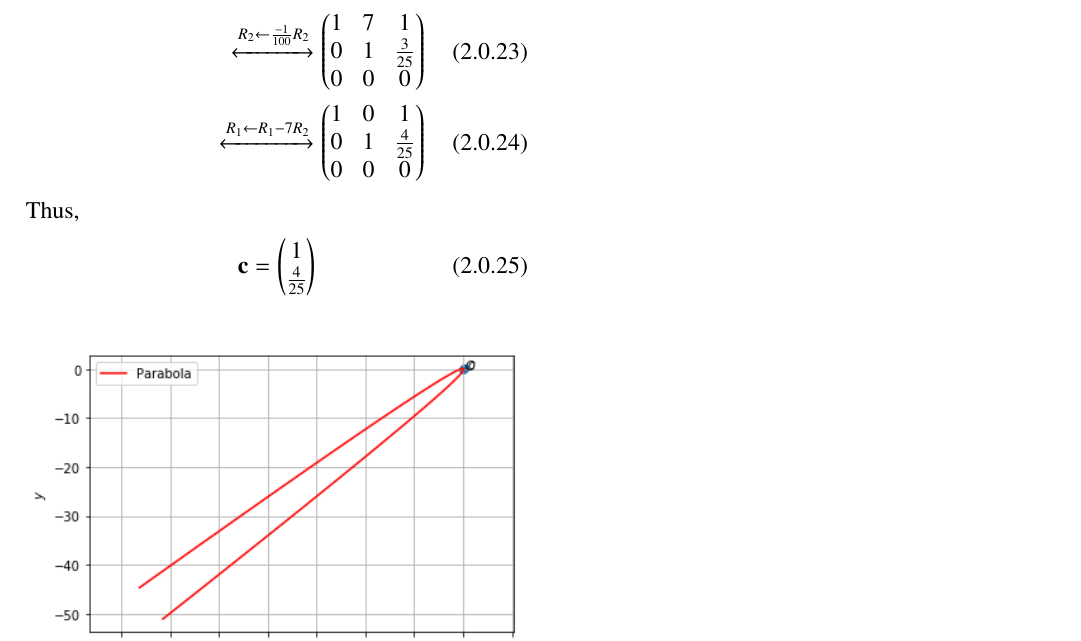
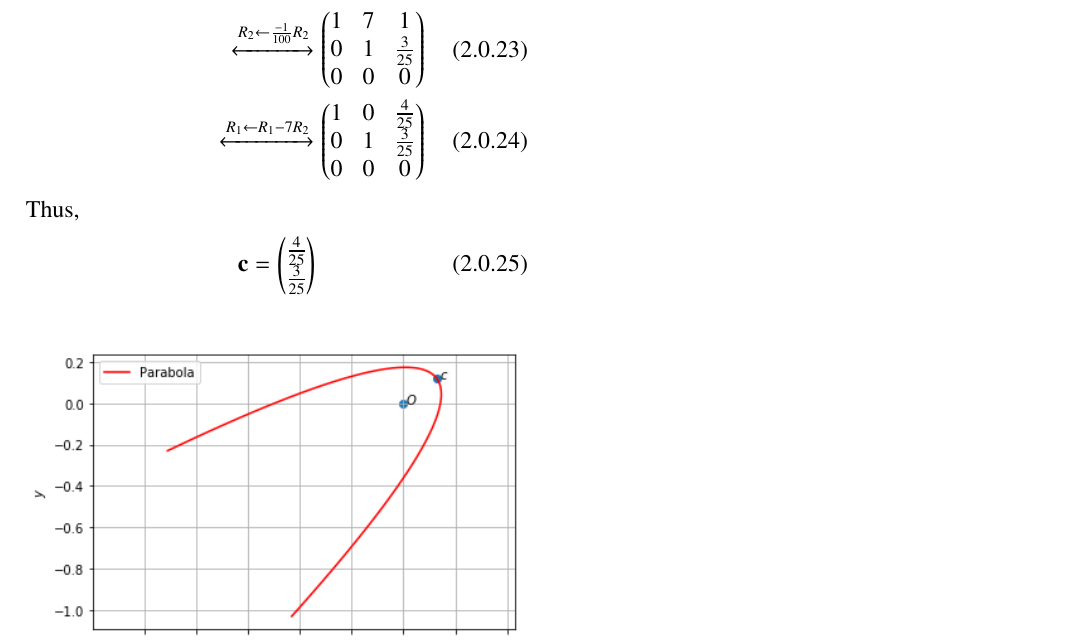
Before and after one commit to Hrithikraj2/MatrixTheory_EE5609, a LaTeX problem sheet (Assignment_6/A6.tex): part of page 2 of 2, cut so that both start at the same text. Compiled offline with pdfLaTeX.

Commit message:
Add files via upload

```diff
--- a/Assignment_6/A6.tex
+++ b/Assignment_6/A6.tex
@@ -251,11 +251,11 @@ Substituting values from \eqref{eq:2},\eqref{eq:eta},\eqref{eq:p1val} in \eqref{
 To find $\vec{c}$, performing row reduction on the augmented matrix as follows:
 \begin{align}
     \myvec{-1 & -7 & -1\\16 & 12 & 4\\12 & 9 & 3}\xleftrightarrow[R_1\leftarrow -R_1]{R_3\leftarrow R_3-\frac{3}{4}R_2}\myvec{1 & 7 & 1\\16 & 12 & 4\\0&0&0}\\
-    \xleftrightarrow{R_2\leftarrow R_2-16R_1}\myvec{1 & 7 & 1\\0 & -100 & -12\\0&0&0}\\\xleftrightarrow{R_2\leftarrow \frac{-1}{100}R_2}\myvec{1 & 7 & 1\\0 & 1 & \frac{3}{25}\\0&0&0}\\\xleftrightarrow{R_1\leftarrow R_1-7R_2}\myvec{1 & 0 & 1\\0 & 1 & \frac{4}{25}\\0&0&0}
+    \xleftrightarrow{R_2\leftarrow R_2-16R_1}\myvec{1 & 7 & 1\\0 & -100 & -12\\0&0&0}\\\xleftrightarrow{R_2\leftarrow \frac{-1}{100}R_2}\myvec{1 & 7 & 1\\0 & 1 & \frac{3}{25}\\0&0&0}\\\xleftrightarrow{R_1\leftarrow R_1-7R_2}\myvec{1 & 0 & \frac{4}{25}\\0 & 1 & \frac{3}{25}\\0&0&0}
 \end{align}
 Thus,
 \begin{align}
-    \vec{c} = \myvec{1\\\frac{4}{25}} %= \myvec{-2.4 \\ -1.8}
+    \vec{c} = \myvec{\frac{4}{25}\\\frac{3}{25}} %= \myvec{-2.4 \\ -1.8}
 \end{align}
 \renewcommand{\thefigure}{1}
 \begin{figure}[h!]
```
Also changed, not shown: Assignment_6/A6.pdf, Assignment_6/A6.png, 1 other file.
